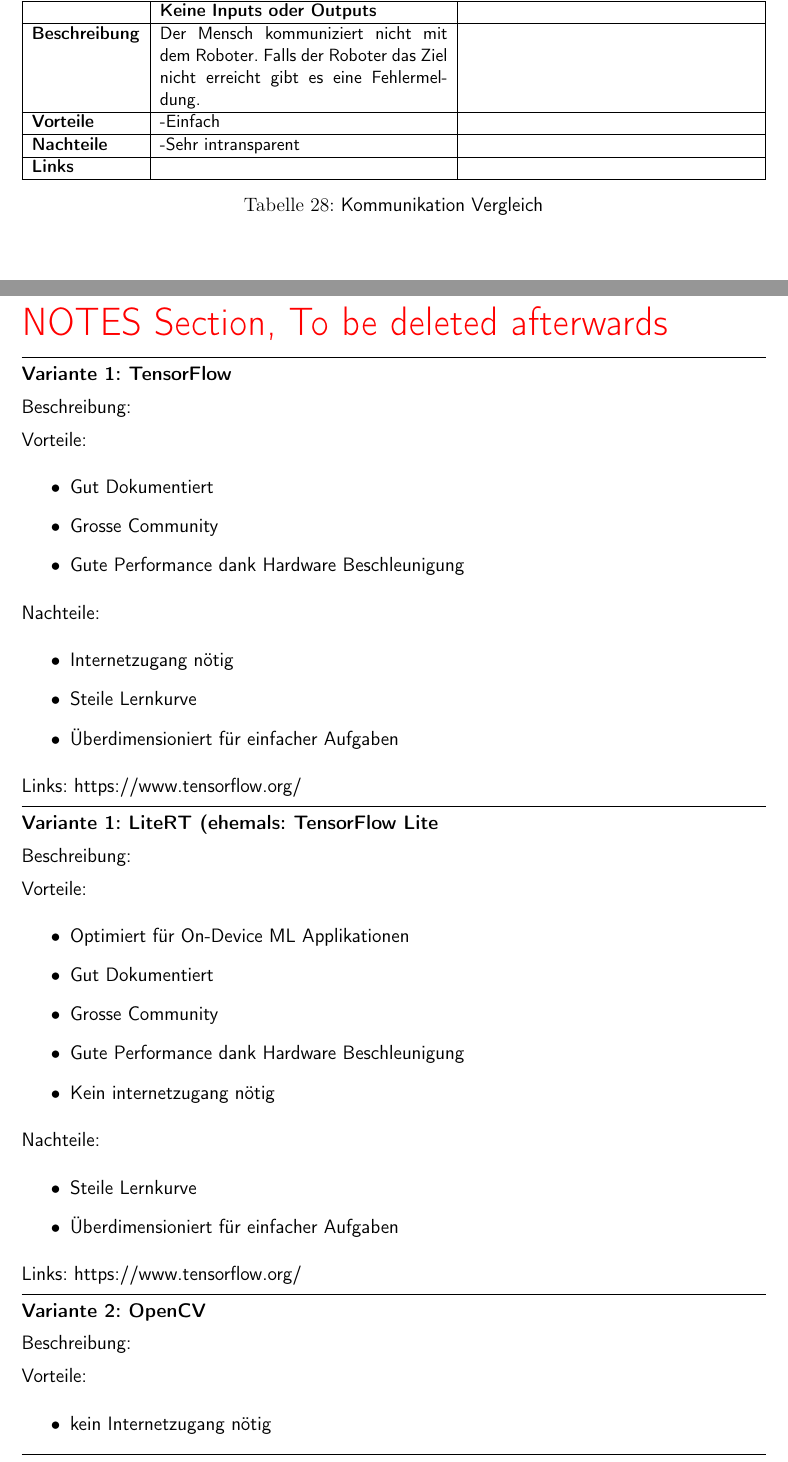
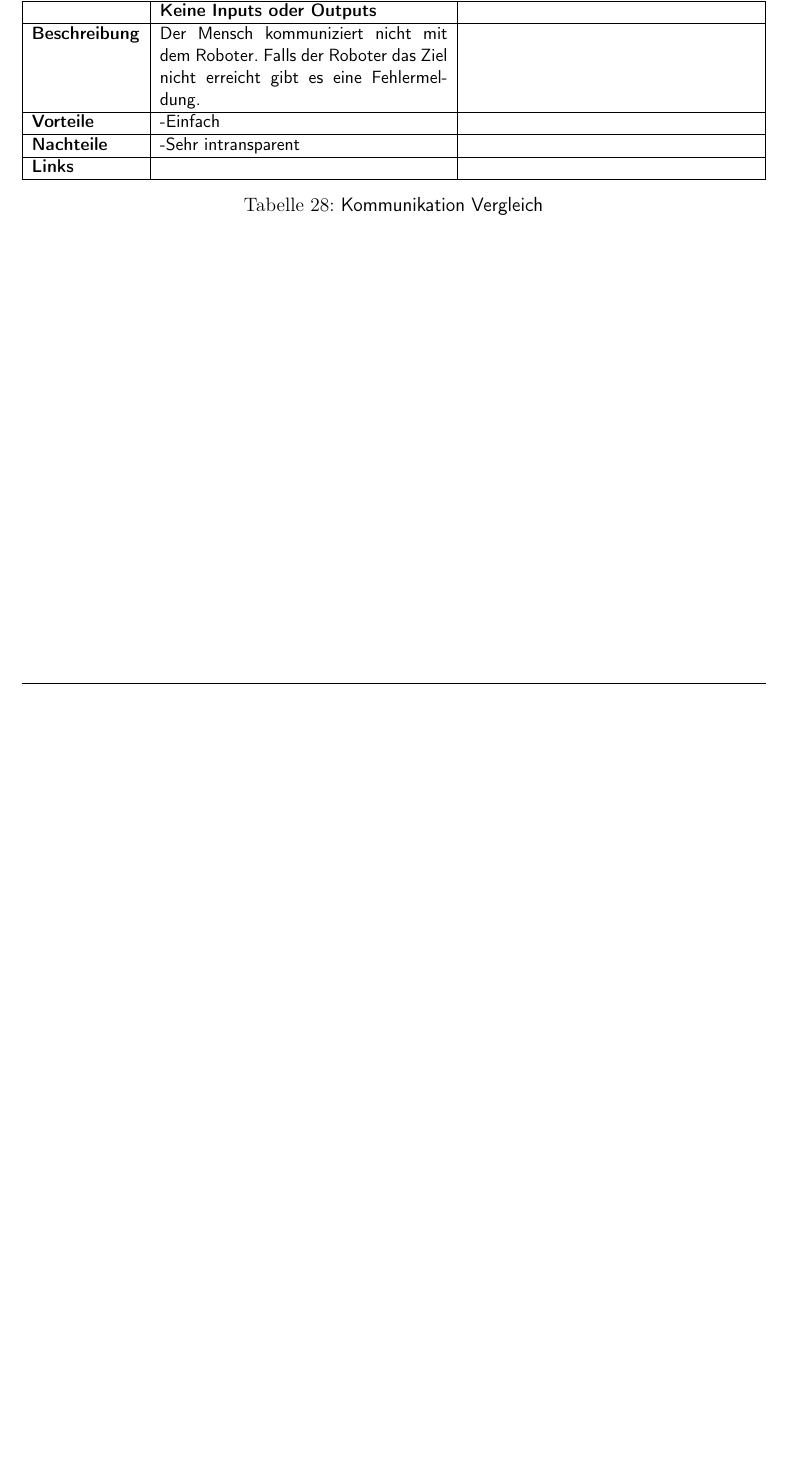
Before and after one commit to ameyer3/hslu-pren-1, a LaTeX document (main.tex, which reads parts/05-technologierecherchen.tex): two parts of pages 26 and 27 of 49 before the commit and part of page 26 of 44 after it, the two joined at a grey line, cut so that both start at the same text, the shorter picture padded with empty space. Compiled offline with XeLaTeX.

Commit message:
Changes from Overleaf

```diff
--- a/parts/05-technologierecherchen.tex
+++ b/parts/05-technologierecherchen.tex
@@ -689,77 +689,3 @@ Die Varianten eines Clientinterfaces wurden hier verglichen.
 \caption{Kommunikation Vergleich}
 \label{table:communication-compare}
 \end{table}
-
-%%%%%%%%%%%%%%%%%%%%%%%%%%%%%%%%%%%%%%%%%%
-%%%%%%%%%%%%%%%%%%%%%%%%%%%%%%%%%%%%%%%%%%
-%%%%%  Notes START (To be deleted afterwards)
-%%%%%%%%%%%%%%%%%%%%%%%%%%%%%%%%%%%%%%%%%%
-%%%%%%%%%%%%%%%%%%%%%%%%%%%%%%%%%%%%%%%%%%
-
-
-\newpage
-\begin{Huge}
-\color{red}
-NOTES Section, To be deleted afterwards
-\end{Huge}
-
-
-\vspace{10pt}
-\hrule
-\textbf{Variante 1: TensorFlow}
-
-Beschreibung:
-
-Vorteile:
-\begin{itemize}
-    \item Gut Dokumentiert
-    \item Grosse Community
-    \item Gute Performance dank Hardware Beschleunigung
-\end{itemize}
-
-
-Nachteile:
-\begin{itemize}
-    \item Internetzugang nötig
-    \item Steile Lernkurve
-    \item Überdimensioniert für einfacher Aufgaben
-\end{itemize}
-
-Links: https://www.tensorflow.org/
-
-\vspace{5pt}
-\hrule
-
-\textbf{Variante 1: LiteRT (ehemals: TensorFlow Lite}
-
-Beschreibung:
-
-Vorteile:
-\begin{itemize}
-    \item Optimiert für On-Device ML Applikationen
-    \item Gut Dokumentiert
-    \item Grosse Community
-    \item Gute Performance dank Hardware Beschleunigung
-    \item Kein internetzugang nötig
-\end{itemize}
-
-
-Nachteile:
-\begin{itemize}
-    \item Steile Lernkurve
-    \item Überdimensioniert für einfacher Aufgaben
-\end{itemize}
-
-Links: https://www.tensorflow.org/
-
-\vspace{5pt}
-\hrule
-
-\textbf{Variante 2: OpenCV}
-
-Beschreibung:
-
-Vorteile:
-\begin{itemize}
-    \item kein Internetzugang nötig
-    \item Leicht zu erlenen und zu implementieren
```
Also changed, not shown: parts/04-projektplanung.tex (+4 -4 lines), parts/anhang.tex (+8 -14 lines), assets/Kommunikationschnittstellen.pdf, parts/05-technologierecherchen.tex (20 more changed lines).
